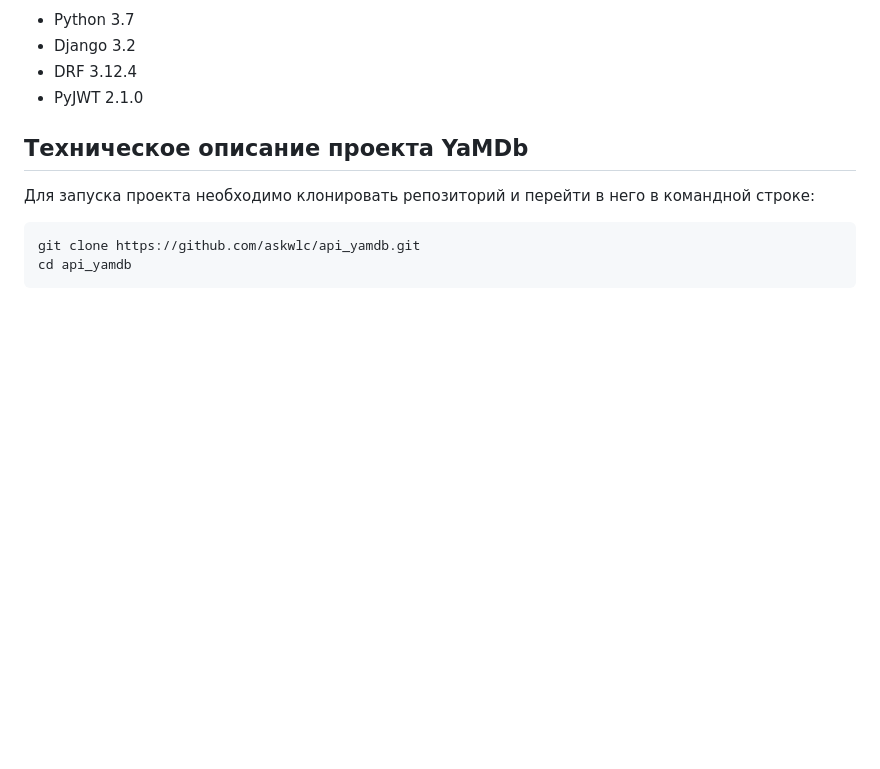
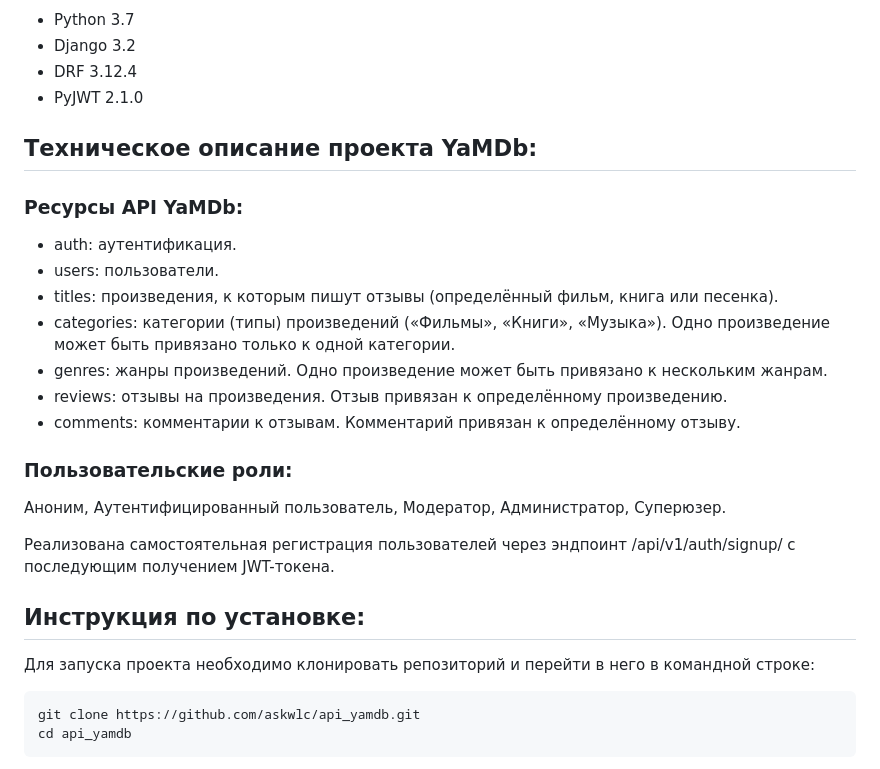
Before and after one commit to askwlc/api_yamdb, a Markdown page: README.md, the part around the change. Drawn GitHub-style; blank space fills up the shorter version.

````diff
--- a/README.md
+++ b/README.md
@@ -27,7 +27,24 @@
 - PyJWT 2.1.0
 
 
-## Техническое описание проекта YaMDb
+## Техническое описание проекта YaMDb:
+
+### Ресурсы API YaMDb:
+- auth: аутентификация.
+- users: пользователи.
+- titles: произведения, к которым пишут отзывы (определённый фильм, книга или песенка).
+- categories: категории (типы) произведений («Фильмы», «Книги», «Музыка»). Одно произведение может быть привязано только к одной категории.
+- genres: жанры произведений. Одно произведение может быть привязано к нескольким жанрам.
+- reviews: отзывы на произведения. Отзыв привязан к определённому произведению.
+- comments: комментарии к отзывам. Комментарий привязан к определённому отзыву.
+
+### Пользовательские роли:
+Аноним, Аутентифицированный пользователь, Модератор, Администратор, Суперюзер.
+
+Реализована самостоятельная регистрация пользователей через эндпоинт /api/v1/auth/signup/ с последующим получением JWT-токена.
+
+## Инструкция по установке:
+
 Для запуска проекта необходимо клонировать репозиторий и перейти в него в командной строке:
 ```
 git clone https://github.com/askwlc/api_yamdb.git
````
